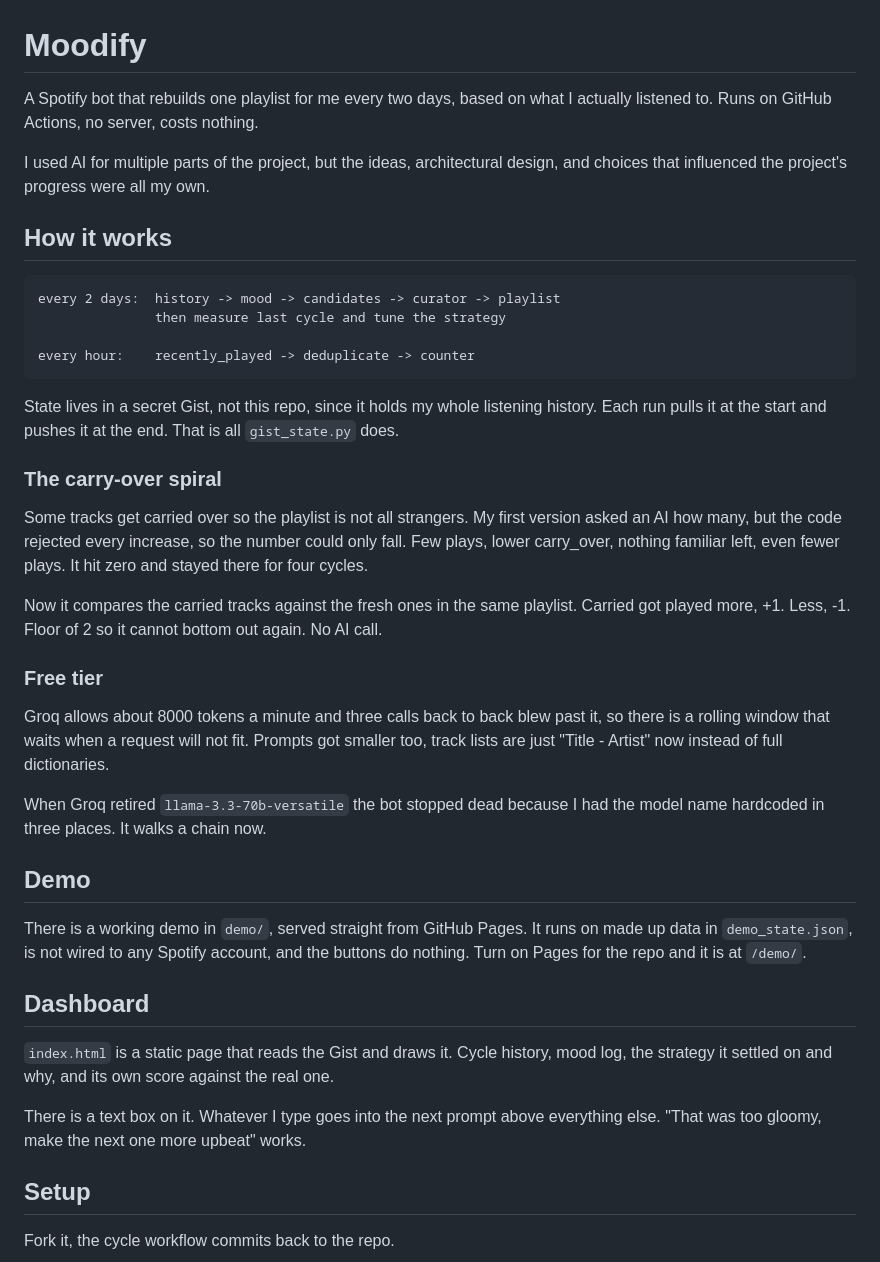
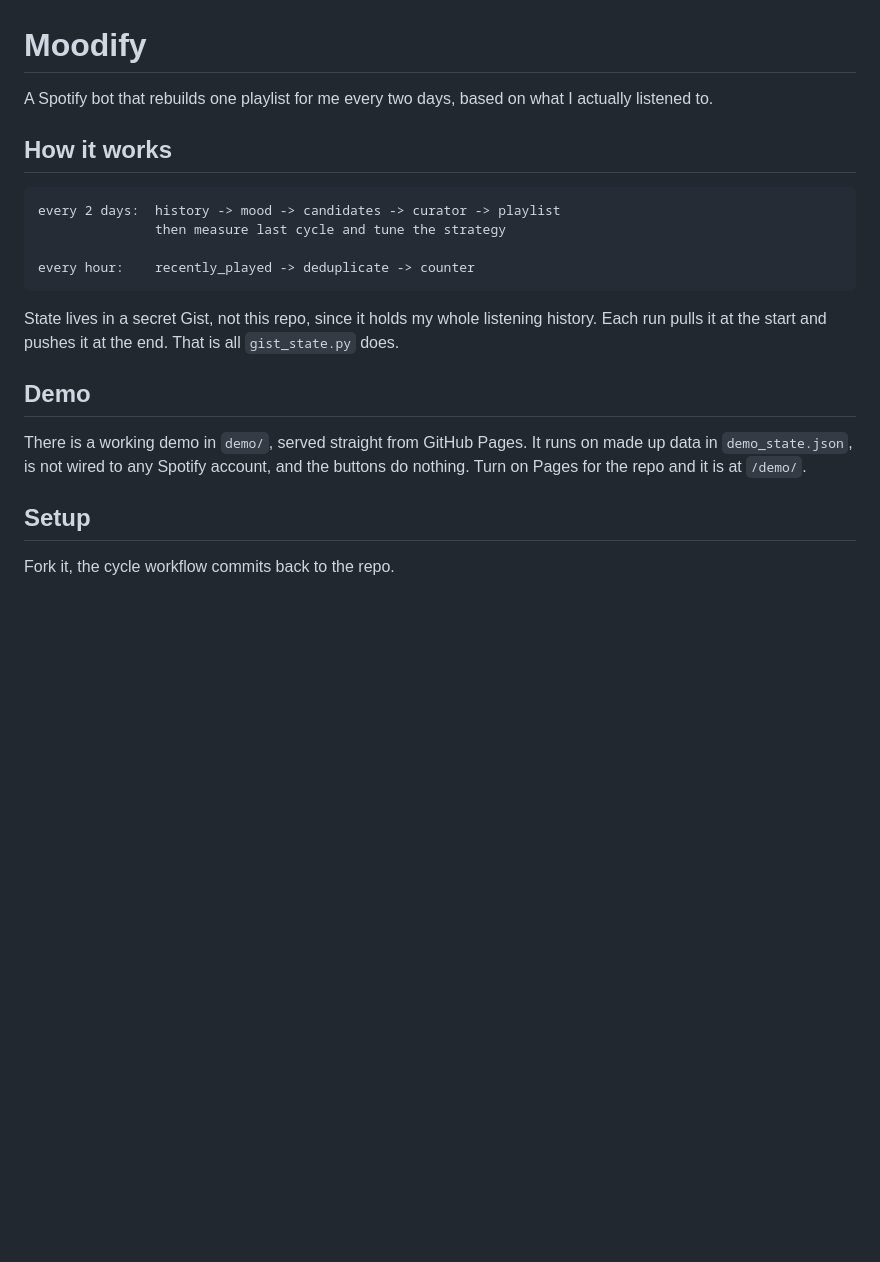
Before and after one commit to saidcim/Moodify, a Markdown page: README.md, the part around the change. Rendered like a GitHub page; blank space fills up the shorter version.

```diff
--- a/README.md
+++ b/README.md
@@ -1,13 +1,9 @@
 # Moodify
 
 A Spotify bot that rebuilds one playlist for me every two days, based on what I
-actually listened to. Runs on GitHub Actions, no server, costs nothing.
-
-I used AI for multiple parts of the project, but the ideas, architectural design, and
-choices that influenced the project's progress were all my own.
+actually listened to.
 
 ## How it works
-
     every 2 days:  history -> mood -> candidates -> curator -> playlist
                    then measure last cycle and tune the strategy
 
@@ -17,38 +13,11 @@ State lives in a secret Gist, not this repo, since it holds my whole listening h
 Each run pulls it at the start and pushes it at the end. That is all `gist_state.py`
 does.
 
-### The carry-over spiral
-
-Some tracks get carried over so the playlist is not all strangers. My first version
-asked an AI how many, but the code rejected every increase, so the number could only
-fall. Few plays, lower carry_over, nothing familiar left, even fewer plays. It hit zero
-and stayed there for four cycles.
-
-Now it compares the carried tracks against the fresh ones in the same playlist. Carried
-got played more, +1. Less, -1. Floor of 2 so it cannot bottom out again. No AI call.
-
-### Free tier
-
-Groq allows about 8000 tokens a minute and three calls back to back blew past it, so
-there is a rolling window that waits when a request will not fit. Prompts got smaller
-too, track lists are just "Title - Artist" now instead of full dictionaries.
-
-When Groq retired `llama-3.3-70b-versatile` the bot stopped dead because I had the model
-name hardcoded in three places. It walks a chain now.
-
 ## Demo
 
 There is a working demo in `demo/`, served straight from GitHub Pages. It runs on made
 up data in `demo_state.json`, is not wired to any Spotify account, and the buttons do
 nothing. Turn on Pages for the repo and it is at `/demo/`.
-
-## Dashboard
-
-`index.html` is a static page that reads the Gist and draws it. Cycle history, mood log,
-the strategy it settled on and why, and its own score against the real one.
-
-There is a text box on it. Whatever I type goes into the next prompt above everything
-else. "That was too gloomy, make the next one more upbeat" works.
 
 ## Setup
 
```
